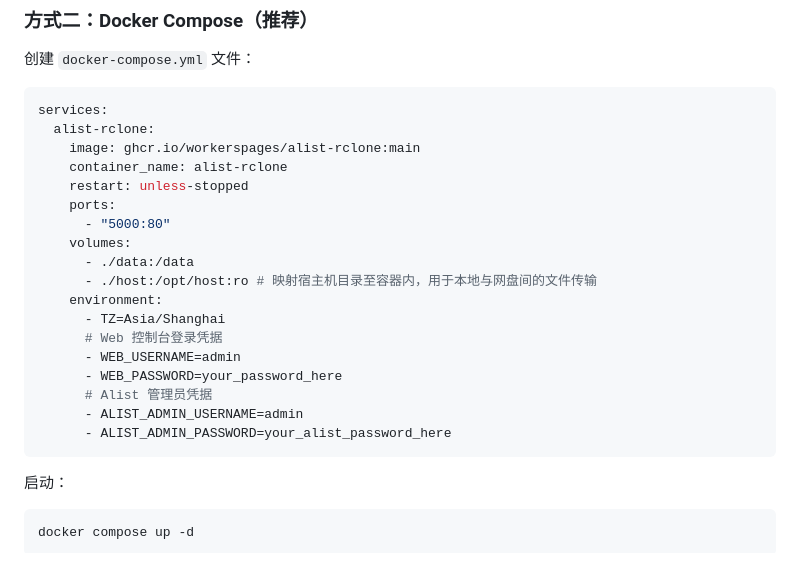
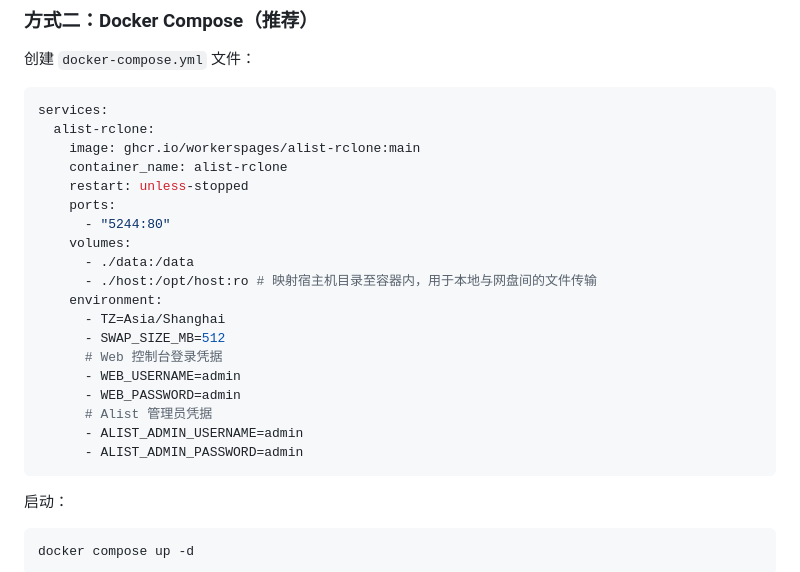
Before and after one commit to workerspages/alist-rclone, a Markdown page: README.md, the part around the change. Drawn GitHub-style.

````diff
--- a/README.md
+++ b/README.md
@@ -47,18 +47,19 @@ services:
     container_name: alist-rclone
     restart: unless-stopped
     ports:
-      - "5000:80"
+      - "5244:80"
     volumes:
       - ./data:/data
       - ./host:/opt/host:ro # 映射宿主机目录至容器内，用于本地与网盘间的文件传输
     environment:
       - TZ=Asia/Shanghai
+      - SWAP_SIZE_MB=512
       # Web 控制台登录凭据
       - WEB_USERNAME=admin
-      - WEB_PASSWORD=your_password_here
+      - WEB_PASSWORD=admin
       # Alist 管理员凭据
       - ALIST_ADMIN_USERNAME=admin
-      - ALIST_ADMIN_PASSWORD=your_alist_password_here
+      - ALIST_ADMIN_PASSWORD=admin
 ```
 
 启动：
````
